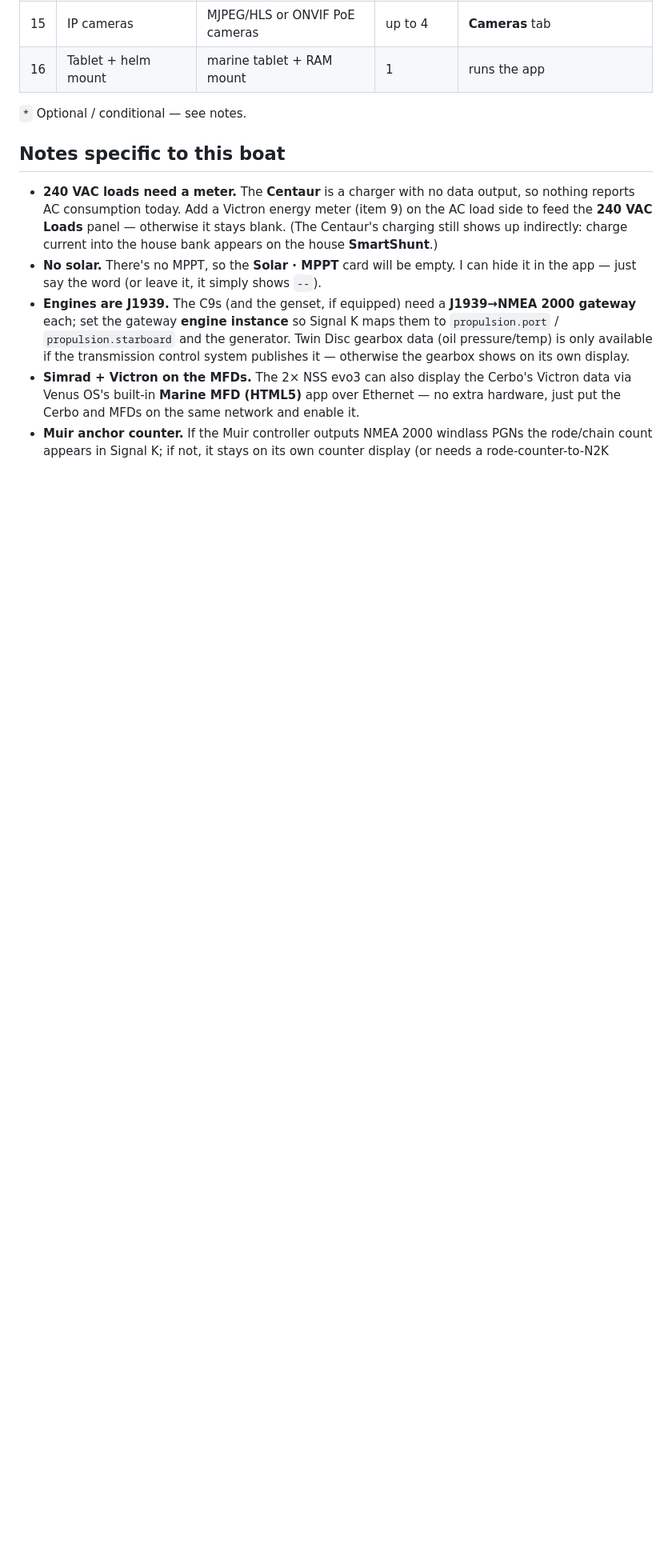
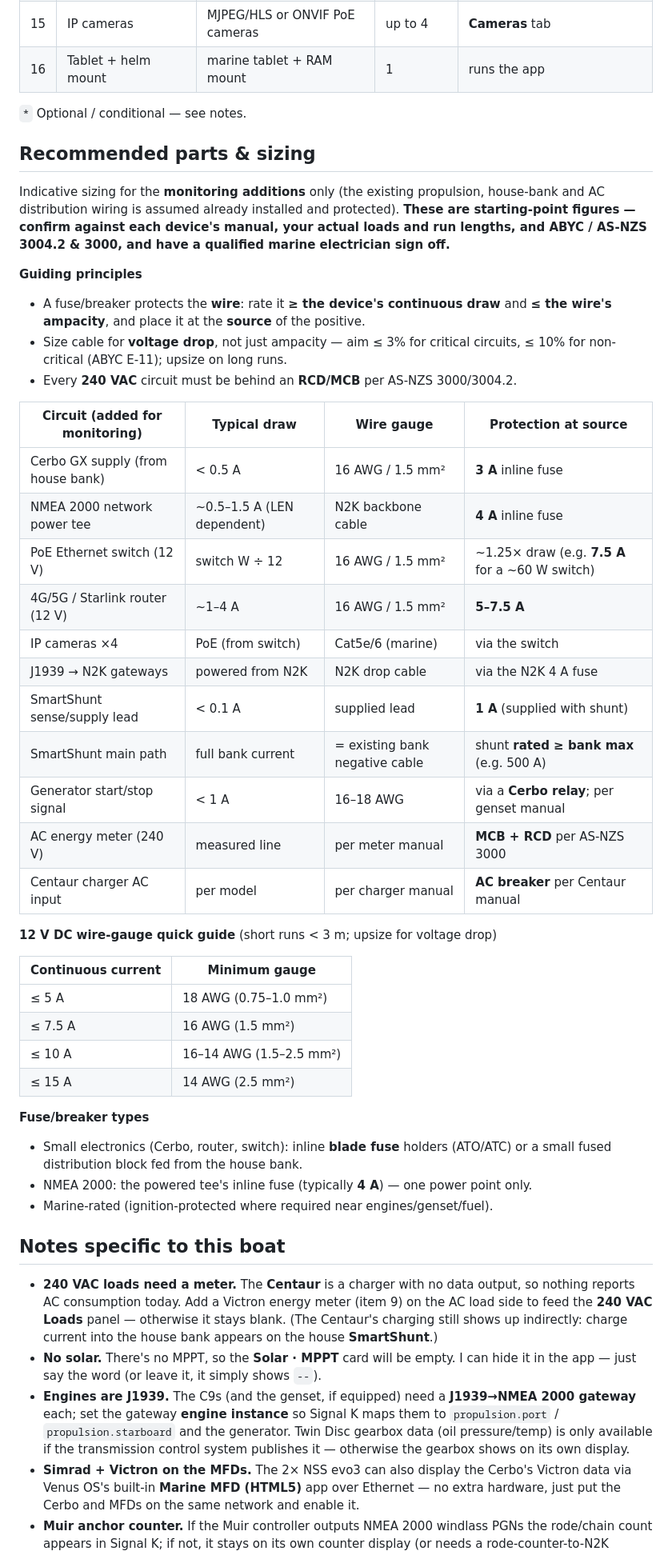
Before and after one commit to dblenkins-222/Claude-, a Markdown page: docs/wiring-diagram.md, the part around the change. Shown at 80% size. Rendered like a GitHub page; blank space fills up the shorter version.

Commit message:
Add recommended parts & sizing (fuse/breaker ratings, cable gauges)
- Sizing table for the monitoring additions (Cerbo, N2K power, PoE switch,
  router, SmartShunt, gen start/stop, AC meter) with source protection
- 12 V DC wire-gauge quick guide + fuse/breaker type guidance
- Guiding principles (fuse protects the wire, voltage drop, RCD on AC) with
  clear caveat to verify against manuals, loads and ABYC/AS-NZS + electrician

```diff
--- a/docs/wiring-diagram.md
+++ b/docs/wiring-diagram.md
@@ -204,6 +204,50 @@ Simrad NMEA 2000 network. **Verify what's already installed** before ordering.
 
 `*` Optional / conditional — see notes.
 
+## Recommended parts & sizing
+
+Indicative sizing for the **monitoring additions** only (the existing propulsion,
+house-bank and AC distribution wiring is assumed already installed and protected).
+**These are starting-point figures — confirm against each device's manual, your
+actual loads and run lengths, and ABYC / AS-NZS 3004.2 & 3000, and have a
+qualified marine electrician sign off.**
+
+**Guiding principles**
+- A fuse/breaker protects the **wire**: rate it **≥ the device's continuous draw**
+  and **≤ the wire's ampacity**, and place it at the **source** of the positive.
+- Size cable for **voltage drop**, not just ampacity — aim ≤ 3% for critical
+  circuits, ≤ 10% for non-critical (ABYC E-11); upsize on long runs.
+- Every **240 VAC** circuit must be behind an **RCD/MCB** per AS-NZS 3000/3004.2.
+
+| Circuit (added for monitoring) | Typical draw | Wire gauge | Protection at source |
+|---|---|---|---|
+| Cerbo GX supply (from house bank) | < 0.5 A | 16 AWG / 1.5 mm² | **3 A** inline fuse |
+| NMEA 2000 network power tee | ~0.5–1.5 A (LEN dependent) | N2K backbone cable | **4 A** inline fuse |
+| PoE Ethernet switch (12 V) | switch W ÷ 12 | 16 AWG / 1.5 mm² | ~1.25× draw (e.g. **7.5 A** for a ~60 W switch) |
+| 4G/5G / Starlink router (12 V) | ~1–4 A | 16 AWG / 1.5 mm² | **5–7.5 A** |
+| IP cameras ×4 | PoE (from switch) | Cat5e/6 (marine) | via the switch |
+| J1939 → N2K gateways | powered from N2K | N2K drop cable | via the N2K 4 A fuse |
+| SmartShunt sense/supply lead | < 0.1 A | supplied lead | **1 A** (supplied with shunt) |
+| SmartShunt main path | full bank current | = existing bank negative cable | shunt **rated ≥ bank max** (e.g. 500 A) |
+| Generator start/stop signal | < 1 A | 16–18 AWG | via a **Cerbo relay**; per genset manual |
+| AC energy meter (240 V) | measured line | per meter manual | **MCB + RCD** per AS-NZS 3000 |
+| Centaur charger AC input | per model | per charger manual | **AC breaker** per Centaur manual |
+
+**12 V DC wire-gauge quick guide** (short runs < 3 m; upsize for voltage drop)
+
+| Continuous current | Minimum gauge |
+|---|---|
+| ≤ 5 A | 18 AWG (0.75–1.0 mm²) |
+| ≤ 7.5 A | 16 AWG (1.5 mm²) |
+| ≤ 10 A | 16–14 AWG (1.5–2.5 mm²) |
+| ≤ 15 A | 14 AWG (2.5 mm²) |
+
+**Fuse/breaker types**
+- Small electronics (Cerbo, router, switch): inline **blade fuse** holders (ATO/ATC)
+  or a small fused distribution block fed from the house bank.
+- NMEA 2000: the powered tee's inline fuse (typically **4 A**) — one power point only.
+- Marine-rated (ignition-protected where required near engines/genset/fuel).
+
 ## Notes specific to this boat
 
 - **240 VAC loads need a meter.** The **Centaur** is a charger with no data
```
